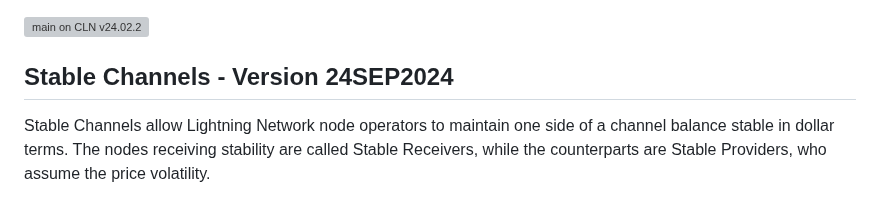
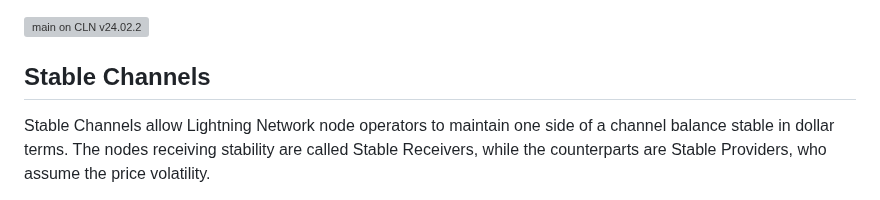
Before and after one commit to toneloc/stable-channels, a Markdown page: README.md, the part around the change. Rendered like a GitHub page; grey boxes are pictures that could not be loaded.

```diff
--- a/README.md
+++ b/README.md
@@ -1,6 +1,6 @@
 [![main on CLN v24.02.2](https://github.com/toneloc/stable-channels/actions/workflows/main_v24.02.yml/badge.svg?branch=main)](https://github.com/toneloc/stable-channels/actions/workflows/main_v24.02.yml)
 
-## Stable Channels - Version 24SEP2024
+## Stable Channels
 
 Stable Channels allow Lightning Network node operators to maintain one side of a channel balance stable in dollar terms. The nodes receiving stability are called Stable Receivers, while the counterparts are Stable Providers, who assume the price volatility.
 
```
